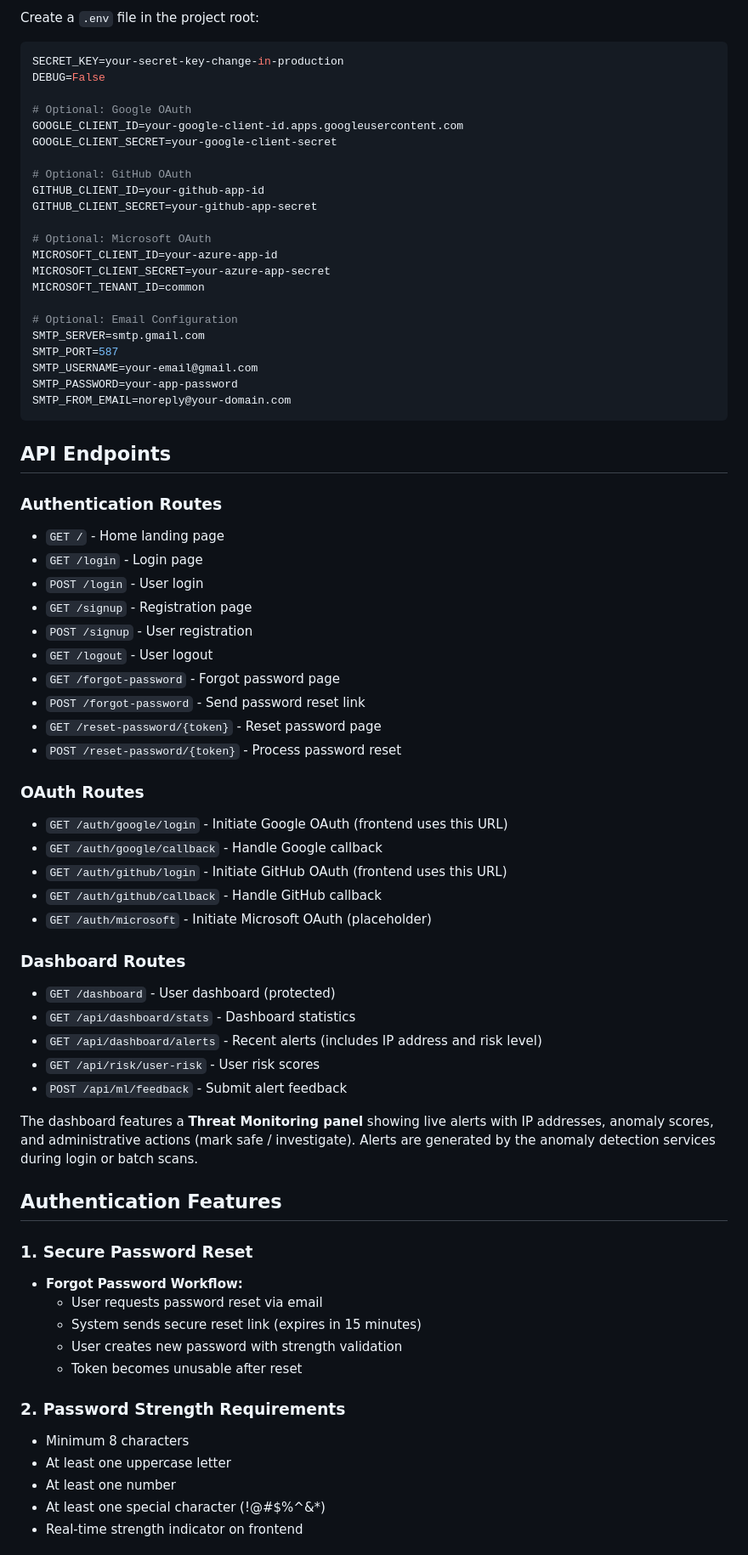
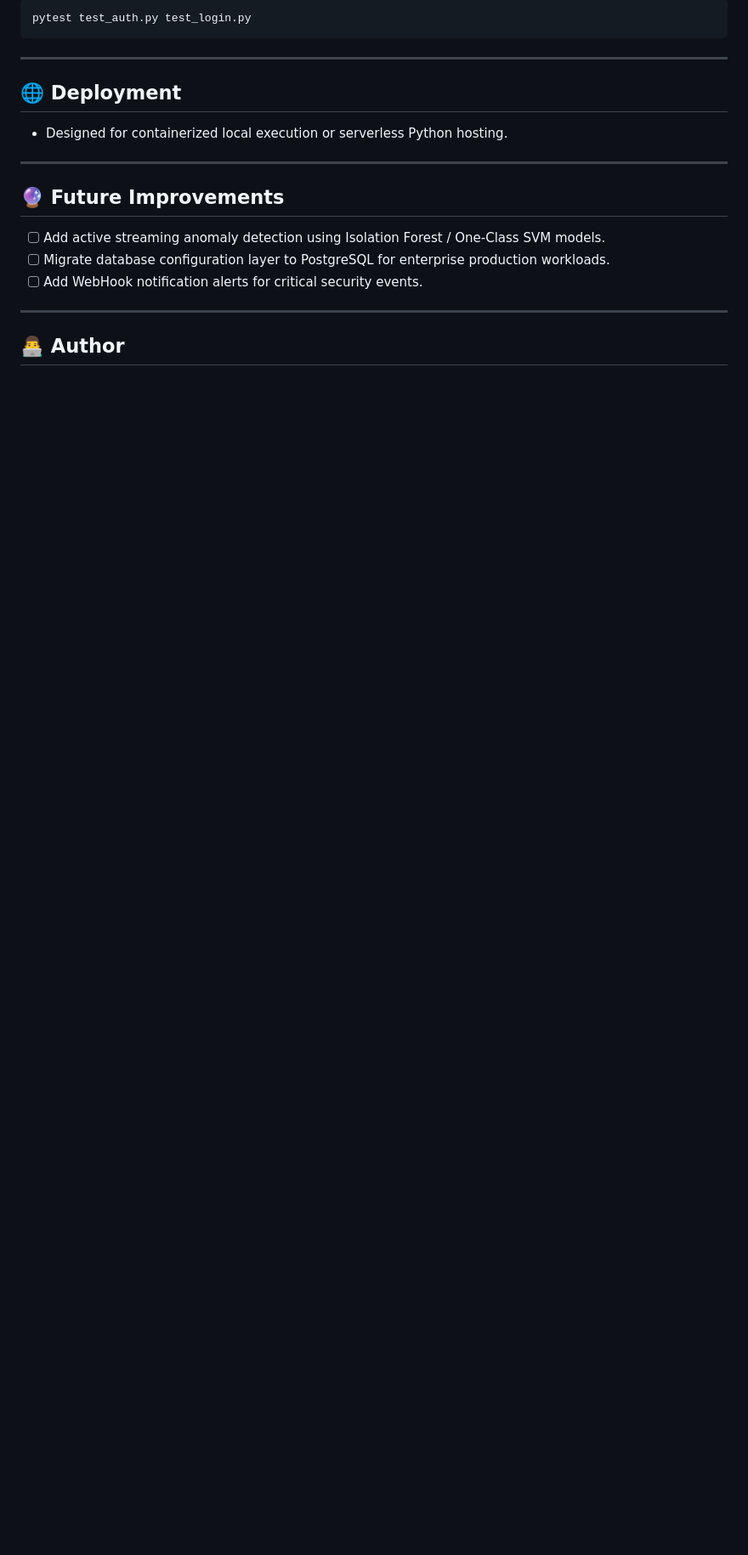
Before and after one commit to Pavitran2006/UBEA-threat-detection, a Markdown page: README.md, the part around one of its changes. Shown at 85% size. Drawn GitHub-style; blank space fills up the shorter version.

Commit message:
docs: upgrade README for recruiter presentation

````diff
--- a/README.md
+++ b/README.md
@@ -91,74 +131,23 @@ A futuristic AI-powered web application with glassmorphism UI design for advance
 
-Create a `.env` file in the project root:
-
-```env
-SECRET_KEY=your-secret-key-change-in-production
-DEBUG=False
-
-# Optional: Google OAuth
-GOOGLE_CLIENT_ID=your-google-client-id.apps.googleusercontent.com
-GOOGLE_CLIENT_SECRET=your-google-client-secret
-
-# Optional: GitHub OAuth
-GITHUB_CLIENT_ID=your-github-app-id
-GITHUB_CLIENT_SECRET=your-github-app-secret
-
-# Optional: Microsoft OAuth
-MICROSOFT_CLIENT_ID=your-azure-app-id
-MICROSOFT_CLIENT_SECRET=your-azure-app-secret
-MICROSOFT_TENANT_ID=common
-
-# Optional: Email Configuration
-SMTP_SERVER=smtp.gmail.com
-SMTP_PORT=587
-SMTP_USERNAME=your-email@gmail.com
-SMTP_PASSWORD=your-app-password
-SMTP_FROM_EMAIL=noreply@your-domain.com
+```bash
+pytest test_auth.py test_login.py
 ```
 
-## API Endpoints
+---
 
-### Authentication Routes
-- `GET /` - Home landing page
-- `GET /login` - Login page
-- `POST /login` - User login
-- `GET /signup` - Registration page
-- `POST /signup` - User registration
-- `GET /logout` - User logout
-- `GET /forgot-password` - Forgot password page
-- `POST /forgot-password` - Send password reset link
-- `GET /reset-password/{token}` - Reset password page
-- `POST /reset-password/{token}` - Process password reset
+## 🌐 Deployment
 
-### OAuth Routes
-- `GET /auth/google/login` - Initiate Google OAuth (frontend uses this URL)
-- `GET /auth/google/callback` - Handle Google callback
-- `GET /auth/github/login` - Initiate GitHub OAuth (frontend uses this URL)
-- `GET /auth/github/callback` - Handle GitHub callback
-- `GET /auth/microsoft` - Initiate Microsoft OAuth (placeholder)
+- Designed for containerized local execution or serverless Python hosting.
 
-### Dashboard Routes
-- `GET /dashboard` - User dashboard (protected)
-- `GET /api/dashboard/stats` - Dashboard statistics
-- `GET /api/dashboard/alerts` - Recent alerts (includes IP address and risk level)
-- `GET /api/risk/user-risk` - User risk scores
-- `POST /api/ml/feedback` - Submit alert feedback
+---
 
-The dashboard features a **Threat Monitoring panel** showing live alerts with IP addresses, anomaly scores, and administrative actions (mark safe / investigate). Alerts are generated by the anomaly detection services during login or batch scans.
+## 🔮 Future Improvements
 
-## Authentication Features
+- [ ] Add active streaming anomaly detection using Isolation Forest / One-Class SVM models.
+- [ ] Migrate database configuration layer to PostgreSQL for enterprise production workloads.
+- [ ] Add WebHook notification alerts for critical security events.
 
-### 1. Secure Password Reset
-- **Forgot Password Workflow:**
-  - User requests password reset via email
-  - System sends secure reset link (expires in 15 minutes)
-  - User creates new password with strength validation
-  - Token becomes unusable after reset
+---
 
-### 2. Password Strength Requirements
-- Minimum 8 characters
-- At least one uppercase letter
-- At least one number
-- At least one special character (!@#$%^&*)
-- Real-time strength indicator on frontend
+## 👨‍💻 Author
 
````
Also changed, not shown: other parts of README.md (+106 -229 lines).
